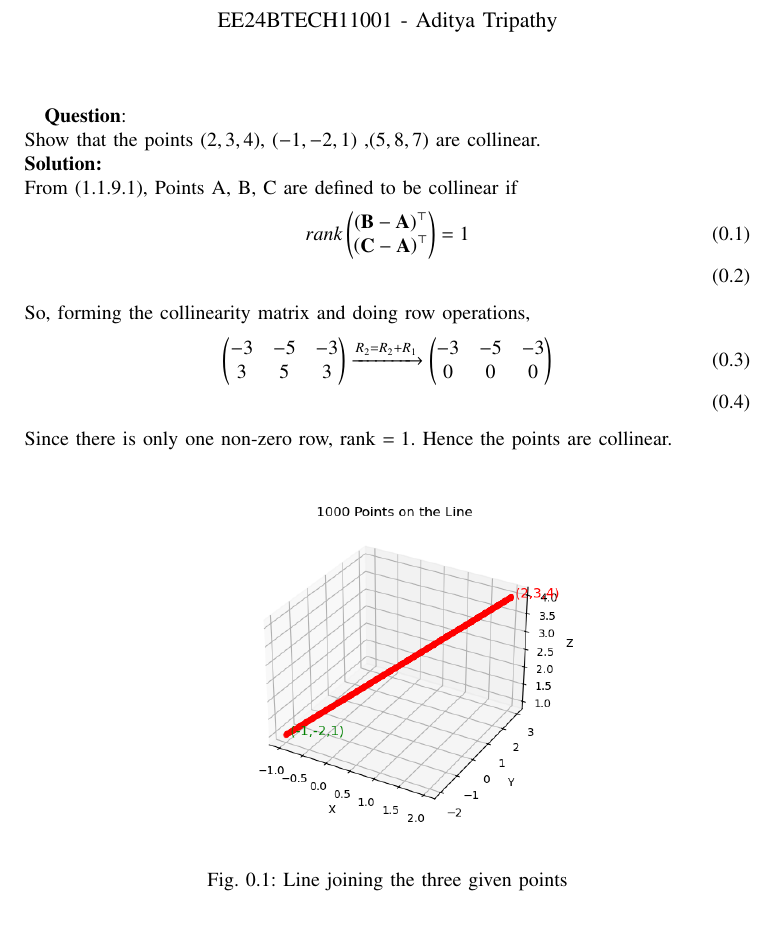
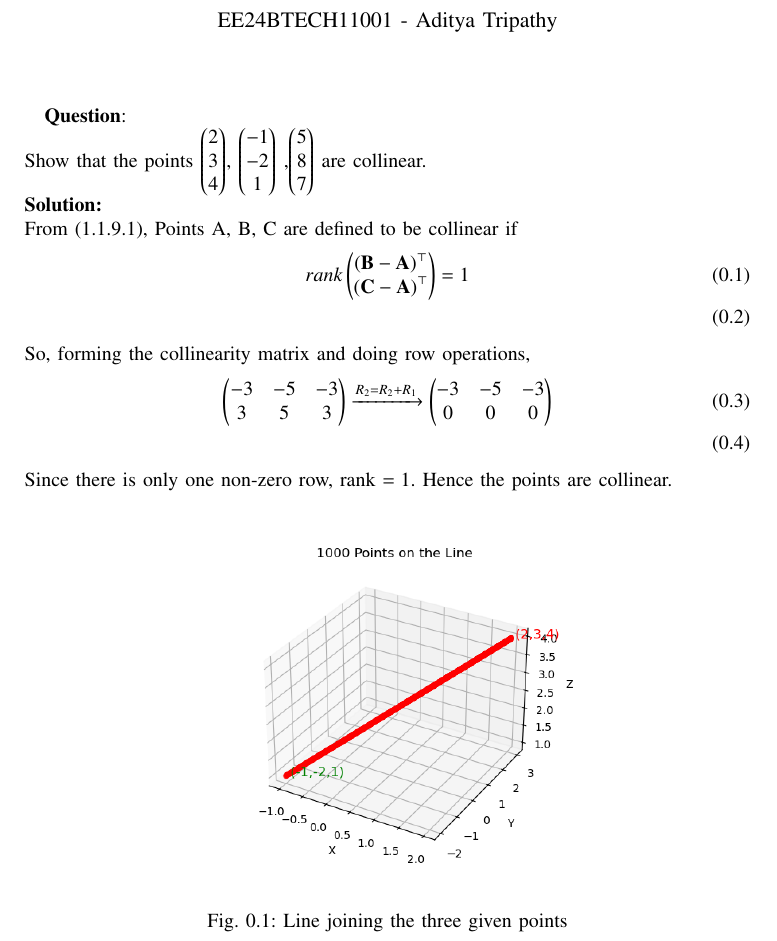
Before and after one commit to AdityaTripathyIIT/EE1030, a LaTeX paper (mat-geo-ques/q4/main.tex): part of the page, cut so that both start at the same text. Compiled offline with pdfLaTeX.

Commit message:
minor changes

```diff
--- a/mat-geo-ques/q4/main.tex
+++ b/mat-geo-ques/q4/main.tex
@@ -60,7 +60,7 @@
 
 
 \textbf{Question}:\\
-Show that the points \brak{2,3,4}, \brak{-1,-2,1} ,\brak{5,8,7} are collinear.
+Show that the points \myvec{2\\3\\4}, \myvec{-1\\-2\\1} ,\myvec{5\\8\\7} are collinear.
 \\
 \textbf{Solution: }\\
 From \brak{1.1.9.1}, Points A, B, C are defined to be collinear if
```
Also changed, not shown: mat-geo-ques/q4/main.pdf, 1 other file.
